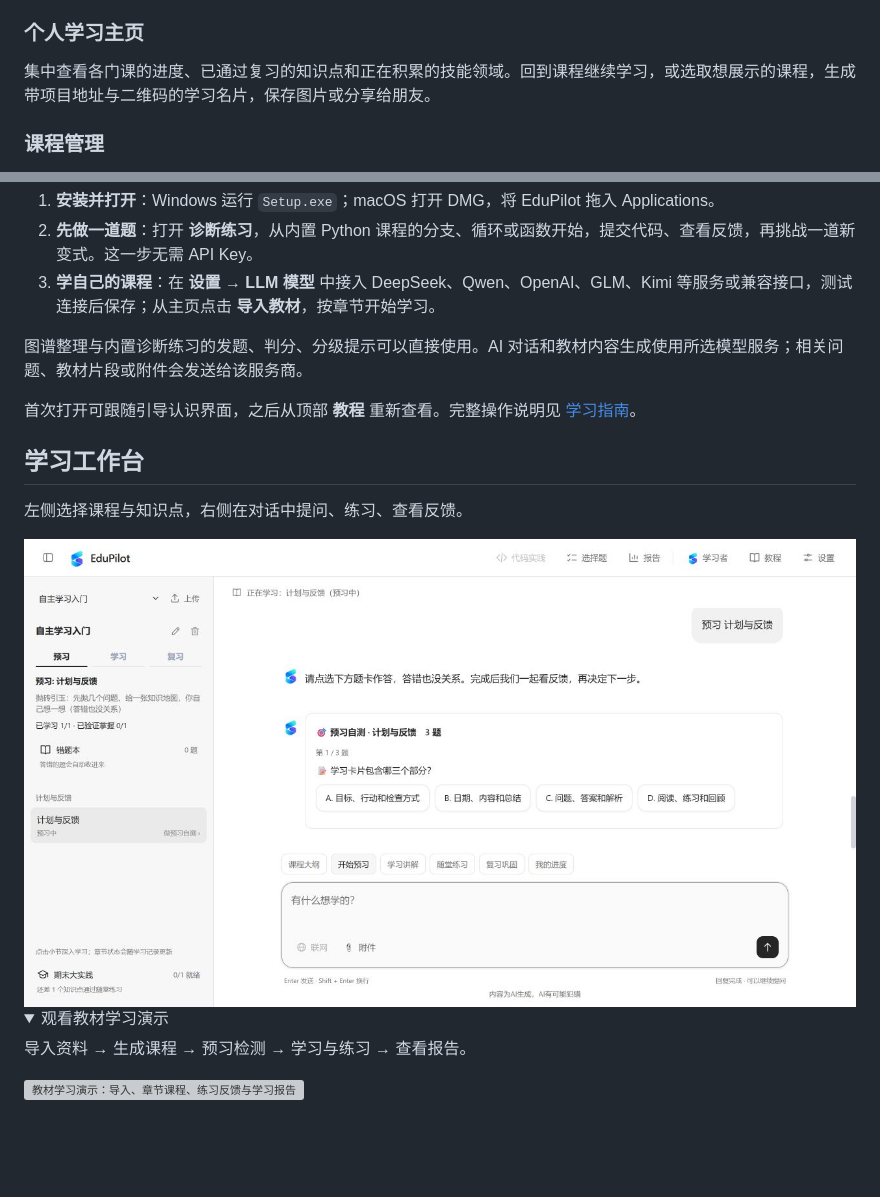
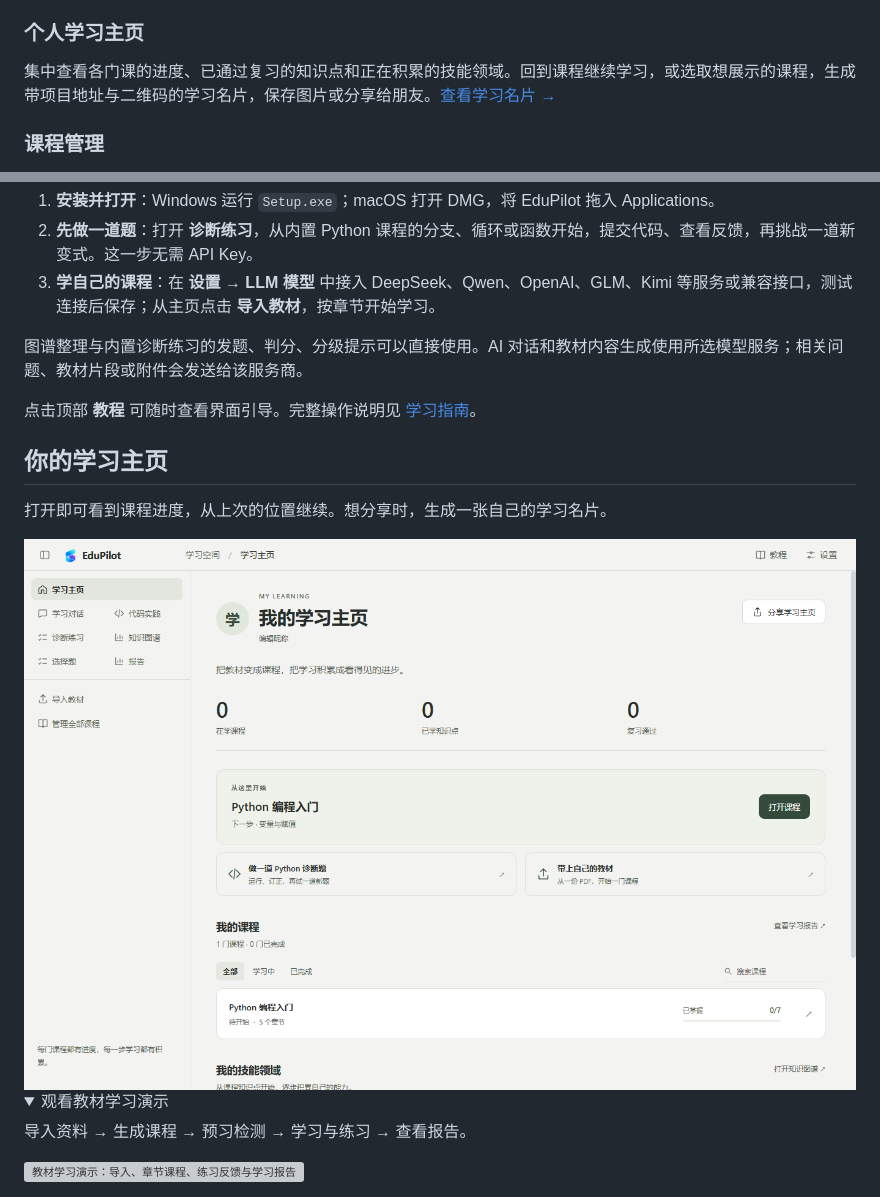
Before and after one commit to 2092372408-pixel/EduPilot, a Markdown page: README.md, 2 parts joined by grey strips. Rendered like a GitHub page; pictures changed too: docs/screenshots/learning-home-zh.png (added); folded sections open; blank space fills up the shorter version; grey boxes are pictures that could not be loaded.

Commit message:
docs: show the released learning home and share cards

```diff
--- a/README.md
+++ b/README.md
@@ -48,7 +48,7 @@ EduPilot 把 **教材、练习和学习进度** 放在同一个 AI 工作台：
 
 ### 个人学习主页
 
-集中查看各门课的进度、已通过复习的知识点和正在积累的技能领域。回到课程继续学习，或选取想展示的课程，生成带项目地址与二维码的学习名片，保存图片或分享给朋友。
+集中查看各门课的进度、已通过复习的知识点和正在积累的技能领域。回到课程继续学习，或选取想展示的课程，生成带项目地址与二维码的学习名片，保存图片或分享给朋友。[查看学习名片 →](docs/screenshots/learning-card-zh.png)
 
 ### 课程管理
 
@@ -64,15 +64,15 @@ EduPilot 把 **教材、练习和学习进度** 放在同一个 AI 工作台：
 
 图谱整理与内置诊断练习的发题、判分、分级提示可以直接使用。AI 对话和教材内容生成使用所选模型服务；相关问题、教材片段或附件会发送给该服务商。
 
-首次打开可跟随引导认识界面，之后从顶部 **教程** 重新查看。完整操作说明见 [学习指南](docs/学生端说明书.md)。
+点击顶部 **教程** 可随时查看界面引导。完整操作说明见 [学习指南](docs/学生端说明书.md)。
 
 <a id="workspace"></a>
 
-## 学习工作台
+## 你的学习主页
 
-左侧选择课程与知识点，右侧在对话中提问、练习、查看反馈。
+打开即可看到课程进度，从上次的位置继续。想分享时，生成一张自己的学习名片。
 
-<img src="docs/screenshots/study-ready-zh.jpg" alt="学习工作台：章节课程与对话中的预习题卡" width="100%" />
+<img src="docs/screenshots/learning-home-zh.png" alt="个人学习主页：课程进度、继续学习、技能领域与分享入口" width="100%" />
 
 <details>
 <summary>观看教材学习演示</summary>
```
Also changed, not shown: README_en.md (+5 -5 lines), docs/学生端说明书.md (+2 -0 lines), docs/screenshots/learning-card-en.png (added), docs/screenshots/learning-card-zh.png (added), docs/screenshots/learning-home-en.png (added), docs/screenshots/learning-home-mobile.png (added).
